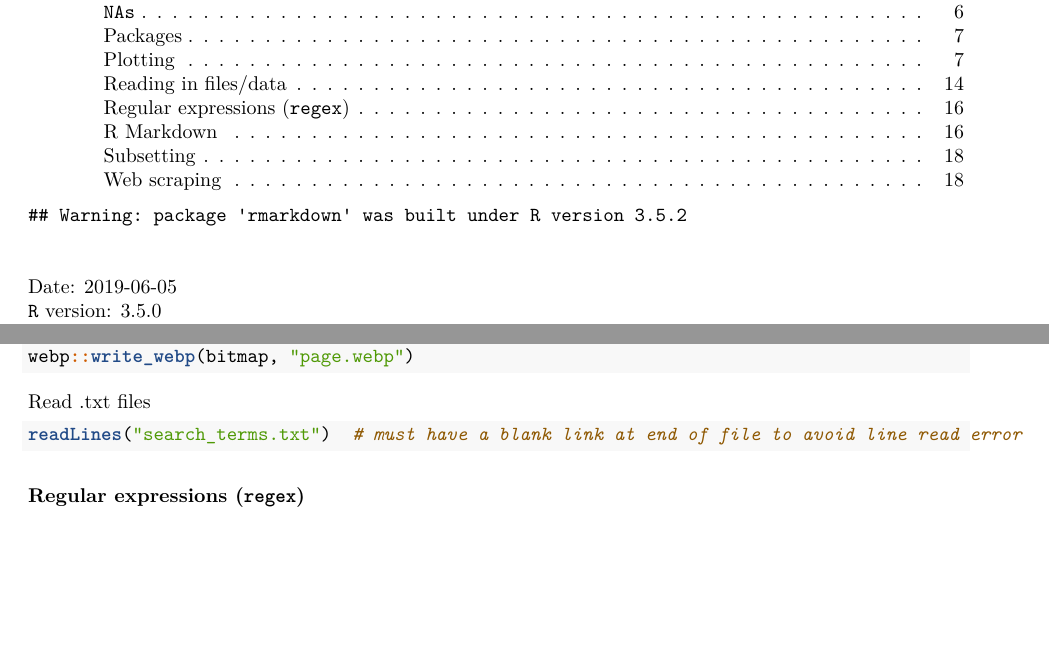
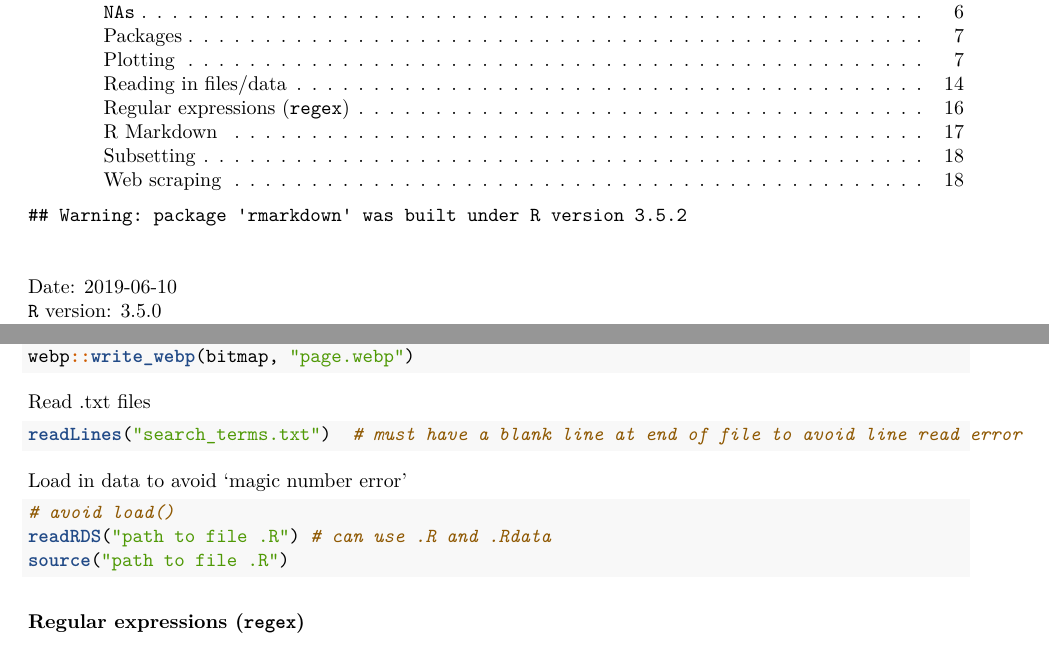
Before and after one commit to darwinanddavis/UsefulCode, a LaTeX document (UsefulCode.tex): two parts of pages 1 and 16 of 18, joined at a grey line, cut so that both start at the same text, the shorter picture padded with empty space. Compiled offline with pdfLaTeX.

Commit message:
pdf read5

```diff
--- a/UsefulCode.tex
+++ b/UsefulCode.tex
@@ -121,7 +121,7 @@ GA, USA, 30322}}
 
 ~
 
-Date: 2019-06-05\\
+Date: 2019-06-10\\
 \texttt{R} version: 3.5.0\\
 *Corresponding author:
 \href{mailto:matthew.malishev@gmail.com}{\nolinkurl{matthew.malishev@gmail.com}}\\
@@ -1182,7 +1182,17 @@ Read .txt files
 
 \begin{Shaded}
 \begin{Highlighting}[]
-\KeywordTok{readLines}\NormalTok{(}\StringTok{"search_terms.txt"}\NormalTok{)  }\CommentTok{# must have a blank link at end of file to avoid line read error  }
+\KeywordTok{readLines}\NormalTok{(}\StringTok{"search_terms.txt"}\NormalTok{)  }\CommentTok{# must have a blank line at end of file to avoid line read error  }
+\end{Highlighting}
+\end{Shaded}
+
+Load in data to avoid `magic number error'
+
+\begin{Shaded}
+\begin{Highlighting}[]
+\CommentTok{# avoid load()}
+\KeywordTok{readRDS}\NormalTok{(}\StringTok{"path to file .R"}\NormalTok{) }\CommentTok{# can use .R and .Rdata}
+\KeywordTok{source}\NormalTok{(}\StringTok{"path to file .R"}\NormalTok{)  }
 \end{Highlighting}
 \end{Shaded}
 
```
Also changed, not shown: UsefulCode.pdf, 2 other files.
